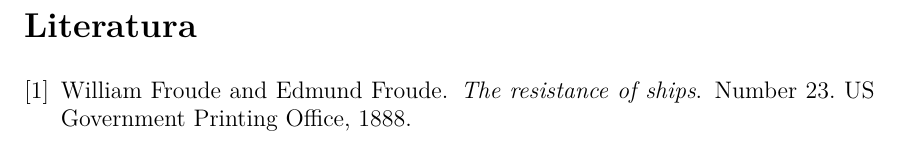
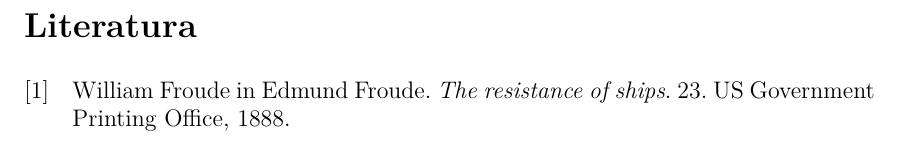
Before and after one commit to UNI-LJ-FPP/thesis_template, a LaTeX document (report/main.tex, which reads report/fppreport.cls, thesis/fppthesis.cls): part of page 11 of 11, cut so that both start at the same text. Compiled offline with pdfLaTeX.

Commit message:
Dodan slovenski in v literaturi. Uporaba biblatex paketa.

```diff
--- a/report/fppreport.cls
+++ b/report/fppreport.cls
@@ -149,16 +149,9 @@
 \newcommand{\mentorici}{\@dodajdvamentorja{Mentorici}{mentoric}}
 \newcommand{\somentorici}{\@dodajdvamentorja{Somentorici}{somentoric}}
 
-\newcommand{\vkljucibibliografijo}[1]{%
-	\cleardoublepage
-	\singlespacing
-	\addcontentsline{toc}{section}{Literatura}
-	\bibliographystyle{plainnat}
-	\bibliography{#1}
-}
-
 \newboolean{@anglescina}
 \setboolean{@anglescina}{false} % or true, depending on your default
+
 
 %%%%%%%%%%%%%%%%%%%%%%%%%%%%%%%%%%%%%%%%%%%%%%%%%%%%%%%%%%%%%%%%%%%%%%%%%%%%%%%
 % IZPIS PDF/A
--- a/report/main.tex
+++ b/report/main.tex
@@ -45,9 +45,6 @@
 \usepackage{ninecolors}
 \selectcolormodel{rgb}
 \usepackage{tabularray}
-
-% okolje za citiranje: oglati oklepaji s številko
-\usepackage[sort, numbers]{natbib}
 
 %
 % *** Caption to be bold face ***
@@ -127,6 +124,14 @@
 
 
 %%%%%%%%%%%%%%%%%%%%%%%%%%%%%%%%%%%%%%%%%%%%%%%%%%%%%%%%%%%%%%%%%%%%%%%%%%%%%%%
+% LITERATURA
+%%%%%%%%%%%%%%%%%%%%%%%%%%%%%%%%%%%%%%%%%%%%%%%%%%%%%%%%%%%%%%%%%%%%%%%%%%%%%%%
+
+\usepackage[backend=biber,style=numeric,sortcites]{biblatex}
+\addbibresource{literatura.bib} % ime datoteke, ki vsebuje literaturo
+
+
+%%%%%%%%%%%%%%%%%%%%%%%%%%%%%%%%%%%%%%%%%%%%%%%%%%%%%%%%%%%%%%%%%%%%%%%%%%%%%%%
 % ZAČETEK VSEBINE
 %%%%%%%%%%%%%%%%%%%%%%%%%%%%%%%%%%%%%%%%%%%%%%%%%%%%%%%%%%%%%%%%%%%%%%%%%%%%%%%
 
@@ -194,9 +199,13 @@
 V zaključku navedete na kratko, kaj je bilo narejeno in zaključite kaj bi lahko naredili bolje, kje vidite možnost nadaljevanja, uporabo drugih principov, kot so bili uporabljeni in podobno.
 
 
+
 % ******************
 % *** Literatura ***
 % ******************
-\vkljucibibliografijo{literatura}
+\cleardoublepage
+\singlespacing
+\addcontentsline{toc}{section}{Literatura}
+\printbibliography
 
 \end{document}
--- a/thesis/fppthesis.cls
+++ b/thesis/fppthesis.cls
@@ -215,15 +215,6 @@
 \newcommand{\cosupervisor}[1]{\@addsupervisor{Co-supervisor}{Co-supervisor's}{#1}}
 \newcommand{\supervisors}[2]{\@addsupervisors{Supervisors}{Supervisors'}{#1}{#2}}
 \newcommand{\cosupervisors}[2]{\@addsupervisors{Co-supervisors}{Co-supervisors'}{#1}{#2}}
-
-
-\newcommand{\vkljucibibliografijo}[1]{%
-	\cleardoublepage
-	\singlespacing
-	\addcontentsline{toc}{section}{Literatura}
-	\bibliographystyle{plainnat}
-	\bibliography{#1}
-}
 
 
 %%%%%%%%%%%%%%%%%%%%%%%%%%%%%%%%%%%%%%%%%%%%%%%%%%%%%%%%%%%%%%%%%%%%%%%%%%%%%%%
```
Also changed, not shown: thesis/main.tex (+14 -6 lines), report/fppreport.cls (4 more changed lines), report/main.tex (4 more changed lines), thesis/fppthesis.cls (6 more changed lines).
